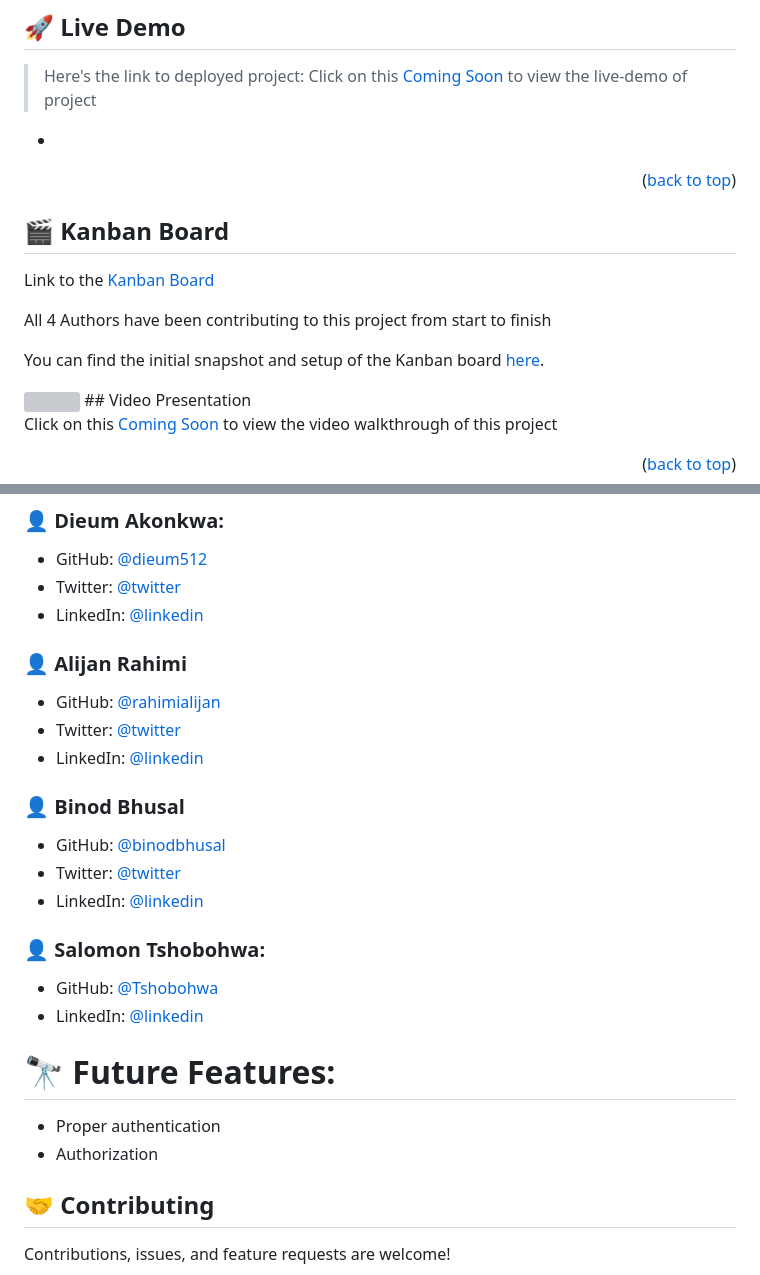
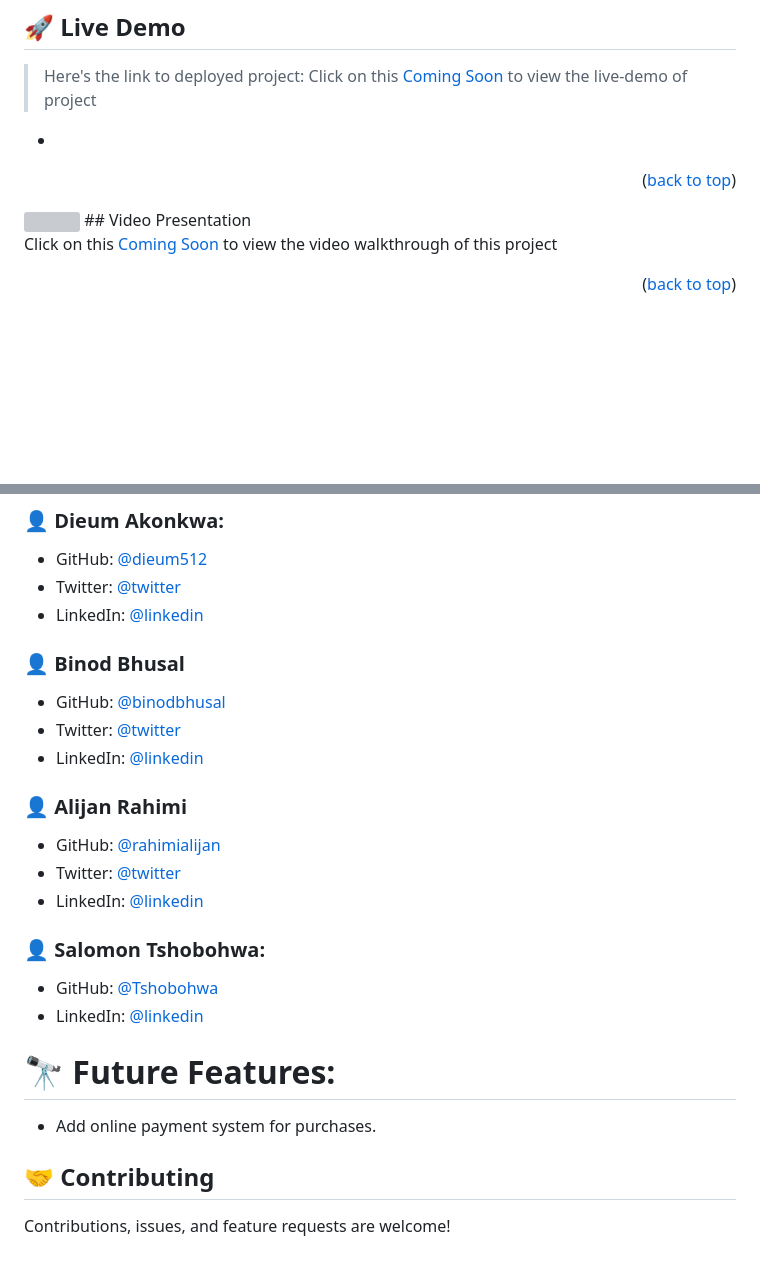
Before and after one commit to binodbhusal/motorhub_frontend, a Markdown page: README.md, 2 parts joined by grey strips. Drawn GitHub-style; blank space fills up the shorter version; grey boxes are pictures that could not be loaded.

```diff
--- a/README.md
+++ b/README.md
@@ -77,14 +77,6 @@ The Motorhub - Online Motor Reservation System is a web application designed to
 
 <p align="right">(<a href="#readme-top">back to top</a>)</p>
 
-## 🎬 Kanban Board <a id="kanban"></a>
-
-Link to the [Kanban Board](https://github.com/users/binodbhusal/projects/4/views/1)
-
-All 4 Authors have been contributing to this project from start to finish
-
-You can find the initial snapshot and setup of the Kanban board [here](https://github.com/binodbhusal/final_capstone_backend/issues/8).
-
  <img src="https://github.com/binodbhusal/final_capstone_backend/blob/dev/app/ER_diagram/kanban_screenshot.jpg" width="600"  height="auto" />
 ## Video Presentation <a name="video-presentation"></a>
 
@@ -146,18 +138,16 @@ N/A
 - GitHub: [@dieum512](https://github.com/dieum512)
 - Twitter: [@twitter](https://twitter.com/dieumakonkw)
 - LinkedIn: [@linkedin]()
+### 👤 **Binod Bhusal**
 
+- GitHub: [@binodbhusal](https://github.com/binodbhusal)
+- Twitter: [@twitter](https://twitter.com/Binod_ironLad)
+- LinkedIn: [@linkedin](https://www.linkedin.com/in/binodbhusal/)
 ### 👤 **Alijan Rahimi**
 
 - GitHub: [@rahimialijan](https://github.com/rahimialijan)
 - Twitter: [@twitter](https://twitter.com/AlijanRahimi10)
 - LinkedIn: [@linkedin](https://www.linkedin.com/in/alijan-rahimi-18389ab3/)
-
-### 👤 **Binod Bhusal**
-
-- GitHub: [@binodbhusal](https://github.com/binodbhusal)
-- Twitter: [@twitter](https://twitter.com/Binod_ironLad)
-- LinkedIn: [@linkedin](https://www.linkedin.com/in/binodbhusal/)
 
 ### 👤 **Salomon Tshobohwa**:
 
@@ -166,8 +156,7 @@ N/A
 
 # 🔭 Future Features:
 
-- Proper authentication
-- Authorization
+- Add online payment  system for purchases.
 
 ## 🤝 Contributing <a name="contributing"></a>
 
```
